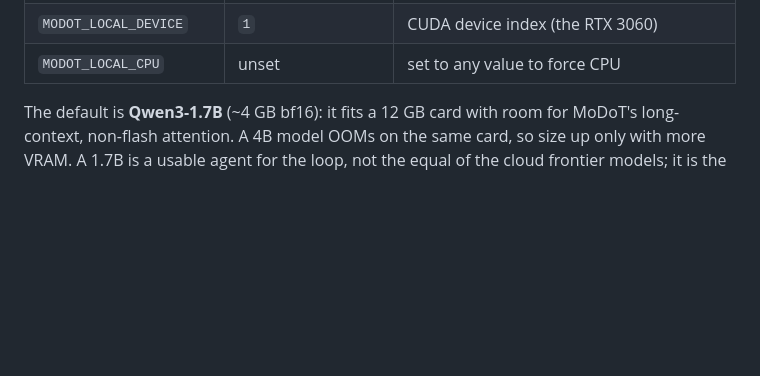
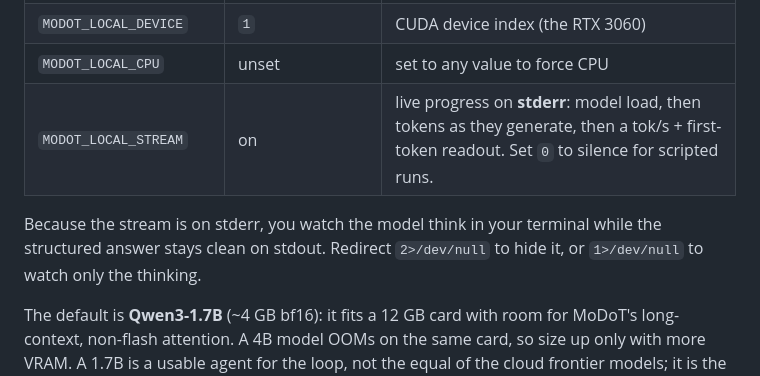
Before and after one commit to umpolungfish/MoDoT, a Markdown page: README.md, the part around the change. GitHub-like rendering; blank space fills up the shorter version.

Commit message:
README: document MODOT_LOCAL_STREAM live progress

```diff
--- a/README.md
+++ b/README.md
@@ -224,6 +224,11 @@ Then select it at runtime:
 | `MODOT_LOCAL_MODEL_DIR` | `~/models/Qwen3-1.7B` | HF safetensors directory (config.json + tokenizer.json + shards) |
 | `MODOT_LOCAL_DEVICE` | `1` | CUDA device index (the RTX 3060) |
 | `MODOT_LOCAL_CPU` | unset | set to any value to force CPU |
+| `MODOT_LOCAL_STREAM` | on | live progress on **stderr**: model load, then tokens as they generate, then a tok/s + first-token readout. Set `0` to silence for scripted runs. |
+
+Because the stream is on stderr, you watch the model think in your terminal while
+the structured answer stays clean on stdout. Redirect `2>/dev/null` to hide it, or
+`1>/dev/null` to watch only the thinking.
 
 The default is **Qwen3-1.7B** (~4 GB bf16): it fits a 12 GB card with room for
 MoDoT's long-context, non-flash attention. A 4B model OOMs on the same card, so
```
